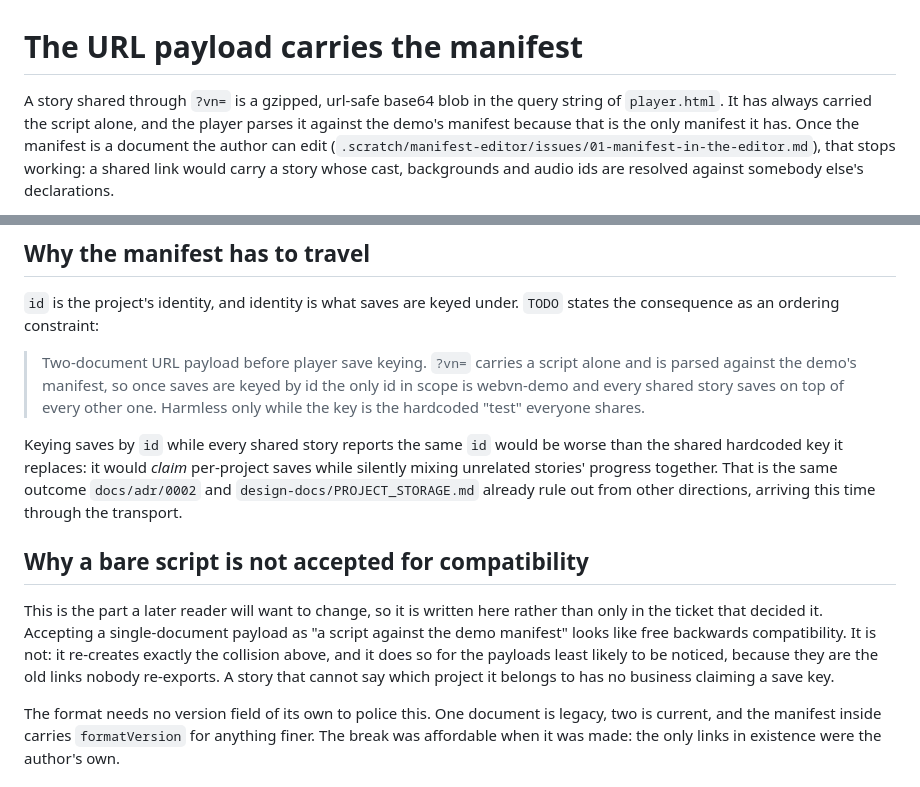
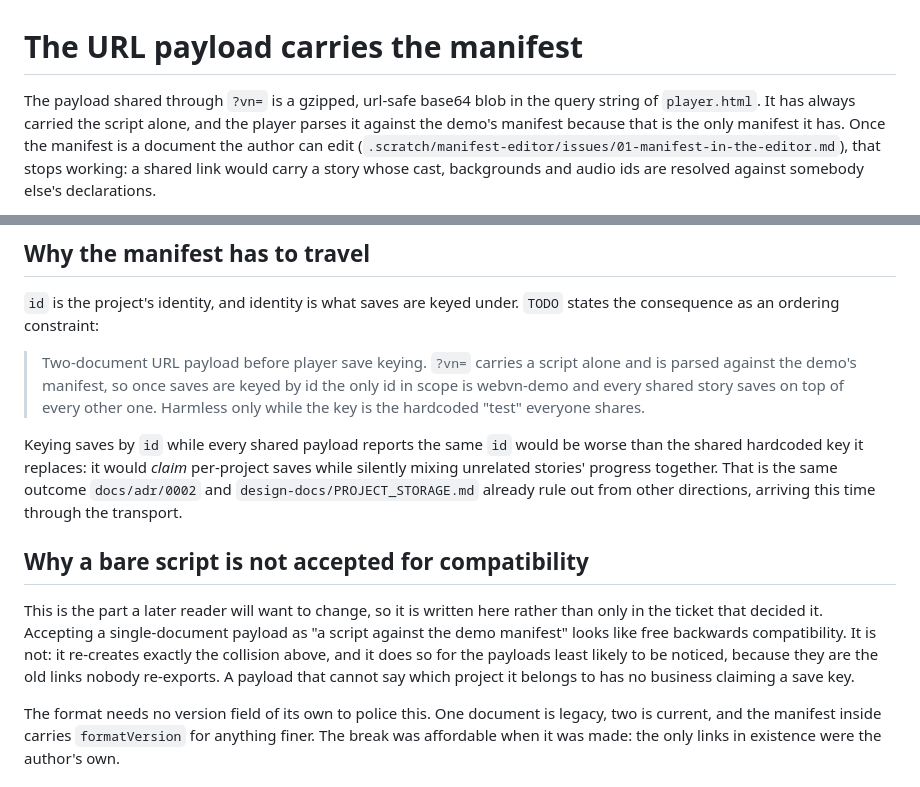
Before and after one commit to a544jh/WebVn, a Markdown page: docs/adr/0003-the-url-payload-carries-the-manifest.md, 2 parts joined by grey strips. GitHub-like rendering.

```diff
--- a/docs/adr/0003-the-url-payload-carries-the-manifest.md
+++ b/docs/adr/0003-the-url-payload-carries-the-manifest.md
@@ -1,6 +1,7 @@
 # The URL payload carries the manifest
 
-A story shared through `?vn=` is a gzipped, url-safe base64 blob in the query string of `player.html`.
+The payload shared through `?vn=` is a gzipped, url-safe base64 blob in the query string of
+`player.html`.
 It has always carried the script alone, and the player parses it against the demo's manifest because
 that is the only manifest it has. Once the manifest is a document the author can edit
 (`.scratch/manifest-editor/issues/01-manifest-in-the-editor.md`), that stops working: a shared link
@@ -21,7 +22,7 @@ consequence as an ordering constraint:
 > every shared story saves on top of every other one. Harmless only while the key is the hardcoded
 > "test" everyone shares.
 
-Keying saves by `id` while every shared story reports the same `id` would be worse than the shared
+Keying saves by `id` while every shared payload reports the same `id` would be worse than the shared
 hardcoded key it replaces: it would *claim* per-project saves while silently mixing unrelated
 stories' progress together. That is the same outcome `docs/adr/0002` and `design-docs/PROJECT_STORAGE.md`
 already rule out from other directions, arriving this time through the transport.
@@ -32,7 +33,7 @@ This is the part a later reader will want to change, so it is written here rathe
 ticket that decided it. Accepting a single-document payload as "a script against the demo manifest"
 looks like free backwards compatibility. It is not: it re-creates exactly the collision above, and it
 does so for the payloads least likely to be noticed, because they are the old links nobody re-exports.
-A story that cannot say which project it belongs to has no business claiming a save key.
+A payload that cannot say which project it belongs to has no business claiming a save key.
 
 The format needs no version field of its own to police this. One document is legacy, two is current,
 and the manifest inside carries `formatVersion` for anything finer. The break was affordable when it
```
Also changed, not shown: CONTEXT.md (+26 -0 lines).
